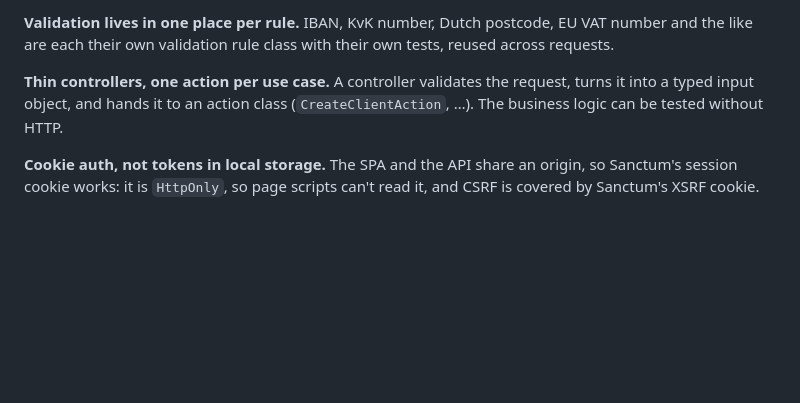
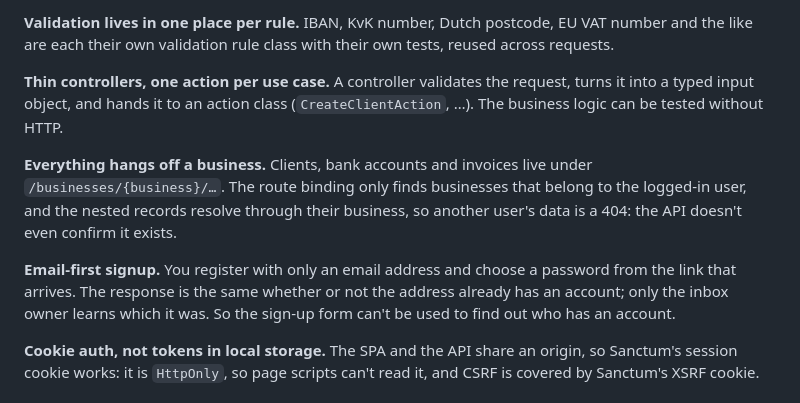
Before and after one commit to racoonamatatas/invoicer, a Markdown page: README.md, the part around the change. Drawn GitHub-style; blank space fills up the shorter version.

Commit message:
docs: README explains business-scoped routes and email-first signup
Co-Authored-By: Claude Opus 5.5 <noreply@anthropic.com>

```diff
--- a/README.md
+++ b/README.md
@@ -86,6 +86,17 @@ own tests, reused across requests.
 request, turns it into a typed input object, and hands it to an action class
 (`CreateClientAction`, …). The business logic can be tested without HTTP.
 
+**Everything hangs off a business.** Clients, bank accounts and invoices live
+under `/businesses/{business}/…`. The route binding only finds businesses that
+belong to the logged-in user, and the nested records resolve through their
+business, so another user's data is a 404: the API doesn't even confirm it
+exists.
+
+**Email-first signup.** You register with only an email address and choose a
+password from the link that arrives. The response is the same whether or not
+the address already has an account; only the inbox owner learns which it was.
+So the sign-up form can't be used to find out who has an account.
+
 **Cookie auth, not tokens in local storage.** The SPA and the API share an
 origin, so Sanctum's session cookie works: it is `HttpOnly`, so page scripts
 can't read it, and CSRF is covered by Sanctum's XSRF cookie.
```
